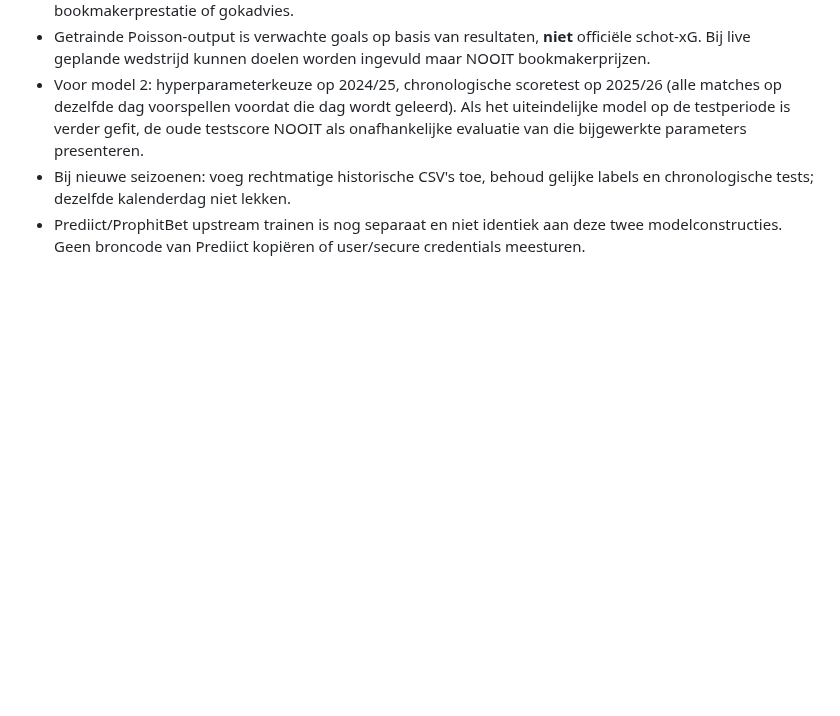
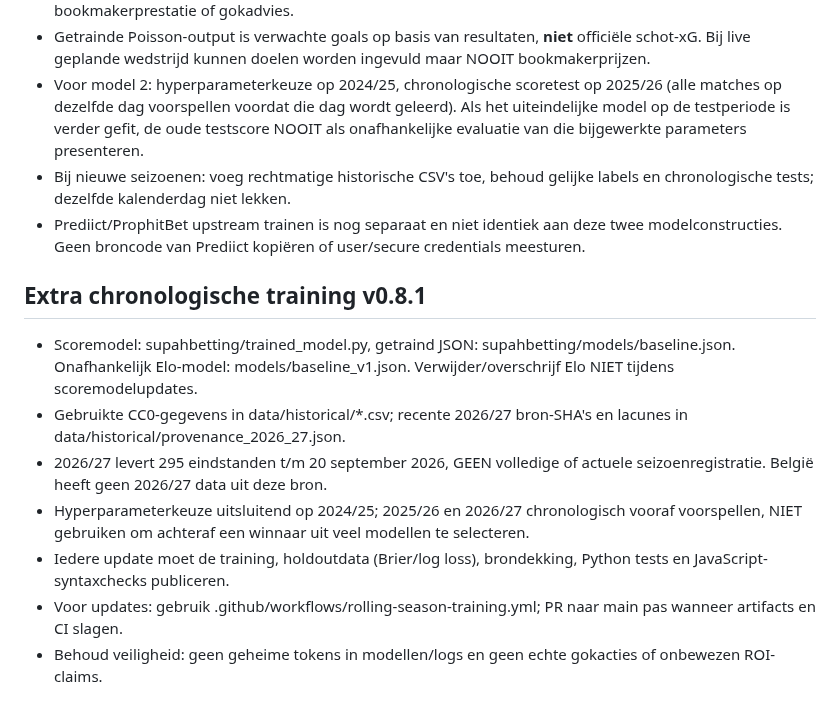
Before and after one commit to henkdepotvis0180/supahbetting, a Markdown page: AGENTS.md, the part around the change. Rendered like a GitHub page; blank space fills up the shorter version.

Commit message:
docs: keep Dutch changelog and Codex instructions aligned with 2026-27 model

```diff
--- a/AGENTS.md
+++ b/AGENTS.md
@@ -99,3 +99,12 @@ De tools zijn sinds v0.6 gekoppeld via hun native CSV/JSON-exportbestanden. De e
 - Voor model 2: hyperparameterkeuze op 2024/25, chronologische scoretest op 2025/26 (alle matches op dezelfde dag voorspellen voordat die dag wordt geleerd). Als het uiteindelijke model op de testperiode is verder gefit, de oude testscore NOOIT als onafhankelijke evaluatie van die bijgewerkte parameters presenteren.
 - Bij nieuwe seizoenen: voeg rechtmatige historische CSV's toe, behoud gelijke labels en chronologische tests; dezelfde kalenderdag niet lekken.
 - Prediict/ProphitBet upstream trainen is nog separaat en niet identiek aan deze twee modelconstructies. Geen broncode van Prediict kopiëren of user/secure credentials meesturen.
+
+## Extra chronologische training v0.8.1
+- Scoremodel: supahbetting/trained_model.py, getraind JSON: supahbetting/models/baseline.json. Onafhankelijk Elo-model: models/baseline_v1.json. Verwijder/overschrijf Elo NIET tijdens scoremodelupdates.
+- Gebruikte CC0-gegevens in data/historical/*.csv; recente 2026/27 bron-SHA's en lacunes in data/historical/provenance_2026_27.json.
+- 2026/27 levert 295 eindstanden t/m 20 september 2026, GEEN volledige of actuele seizoenregistratie. België heeft geen 2026/27 data uit deze bron.
+- Hyperparameterkeuze uitsluitend op 2024/25; 2025/26 en 2026/27 chronologisch vooraf voorspellen, NIET gebruiken om achteraf een winnaar uit veel modellen te selecteren.
+- Iedere update moet de training, holdoutdata (Brier/log loss), brondekking, Python tests en JavaScript-syntaxchecks publiceren.
+- Voor updates: gebruik .github/workflows/rolling-season-training.yml; PR naar main pas wanneer artifacts en CI slagen.
+- Behoud veiligheid: geen geheime tokens in modellen/logs en geen echte gokacties of onbewezen ROI-claims.
```
